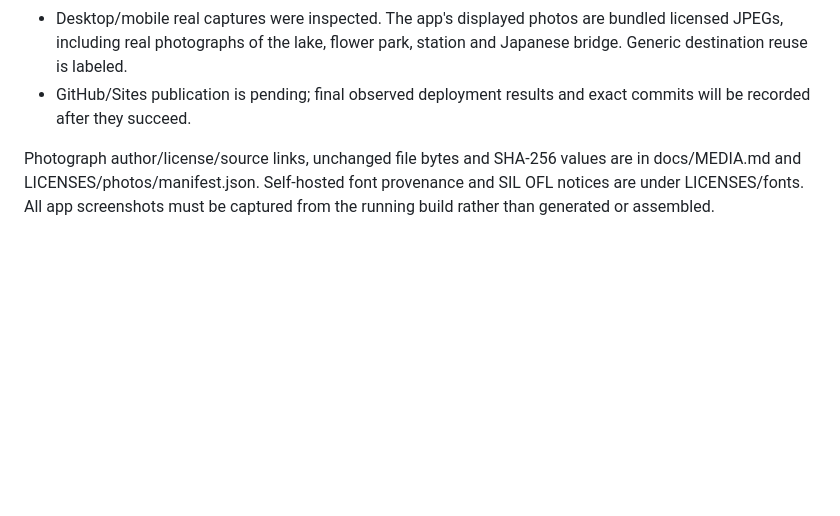
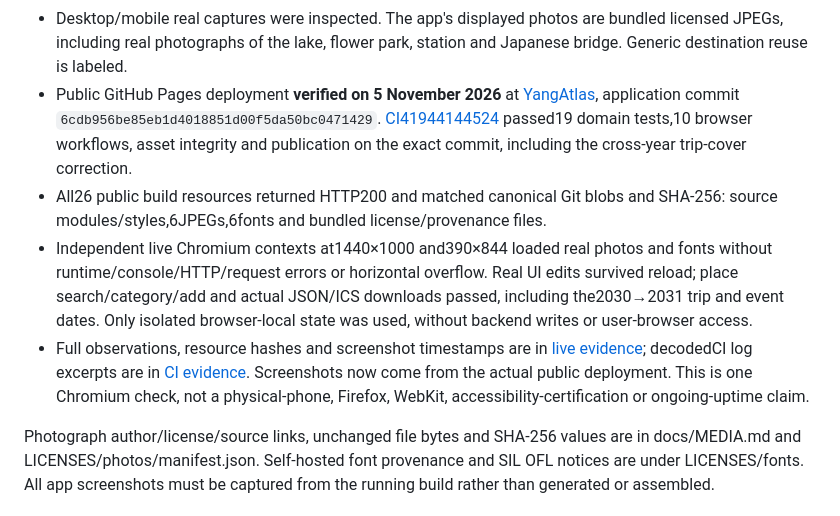
Before and after one commit to nguyenhonggiang2407/YangAtlas, a Markdown page: docs/VALIDATION.md, the part around the change. Rendered like a GitHub page; blank space fills up the shorter version.

```diff
--- a/docs/VALIDATION.md
+++ b/docs/VALIDATION.md
@@ -22,8 +22,23 @@ from pending publication. They are not claims of production traffic or user coun
 - Desktop/mobile real captures were inspected. The app's displayed photos are
   bundled licensed JPEGs, including real photographs of the lake, flower park,
   station and Japanese bridge. Generic destination reuse is labeled.
-- GitHub/Sites publication is pending; final observed deployment results and exact
-  commits will be recorded after they succeed.
+- Public GitHub Pages deployment **verified on 5 November 2026** at
+  [YangAtlas](https://nguyenhonggiang2407.github.io/YangAtlas/), application commit
+  `6cdb956be85eb1d4018851d00f5da50bc0471429`. [CI41944144524](https://github.com/nguyenhonggiang2407/YangAtlas/actions/runs/41944144524)
+  passed19 domain tests,10 browser workflows, asset integrity and publication on the
+  exact commit, including the cross-year trip-cover correction.
+- All26 public build resources returned HTTP200 and matched canonical Git blobs
+  and SHA-256: source modules/styles,6JPEGs,6fonts and bundled license/provenance files.
+- Independent live Chromium contexts at1440×1000 and390×844 loaded real photos and
+  fonts without runtime/console/HTTP/request errors or horizontal overflow. Real UI
+  edits survived reload; place search/category/add and actual JSON/ICS downloads
+  passed, including the2030→2031 trip and event dates. Only isolated browser-local
+  state was used, without backend writes or user-browser access.
+- Full observations, resource hashes and screenshot timestamps are in
+  [live evidence](evidence/live-verification.json); decodedCI log excerpts are in
+  [CI evidence](evidence/ci-verification.json). Screenshots now come from the actual
+  public deployment. This is one Chromium check, not a physical-phone, Firefox,
+  WebKit, accessibility-certification or ongoing-uptime claim.
 
 Photograph author/license/source links, unchanged file bytes and SHA-256 values
 are in docs/MEDIA.md and LICENSES/photos/manifest.json. Self-hosted font provenance
```
Also changed, not shown: README.md (+5 -2 lines), docs/screenshots/itinerary-desktop.png, docs/screenshots/itinerary-mobile.png, 2 other files.
